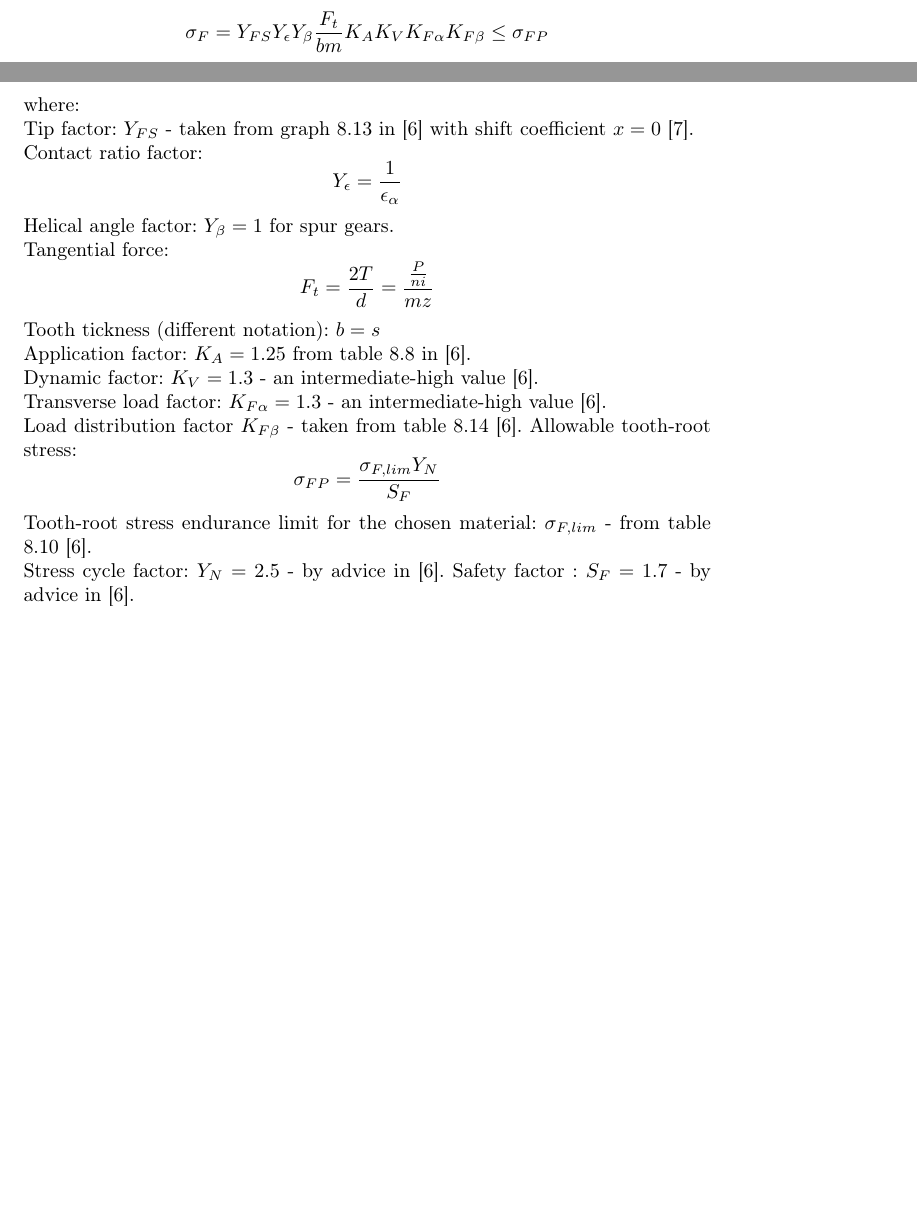
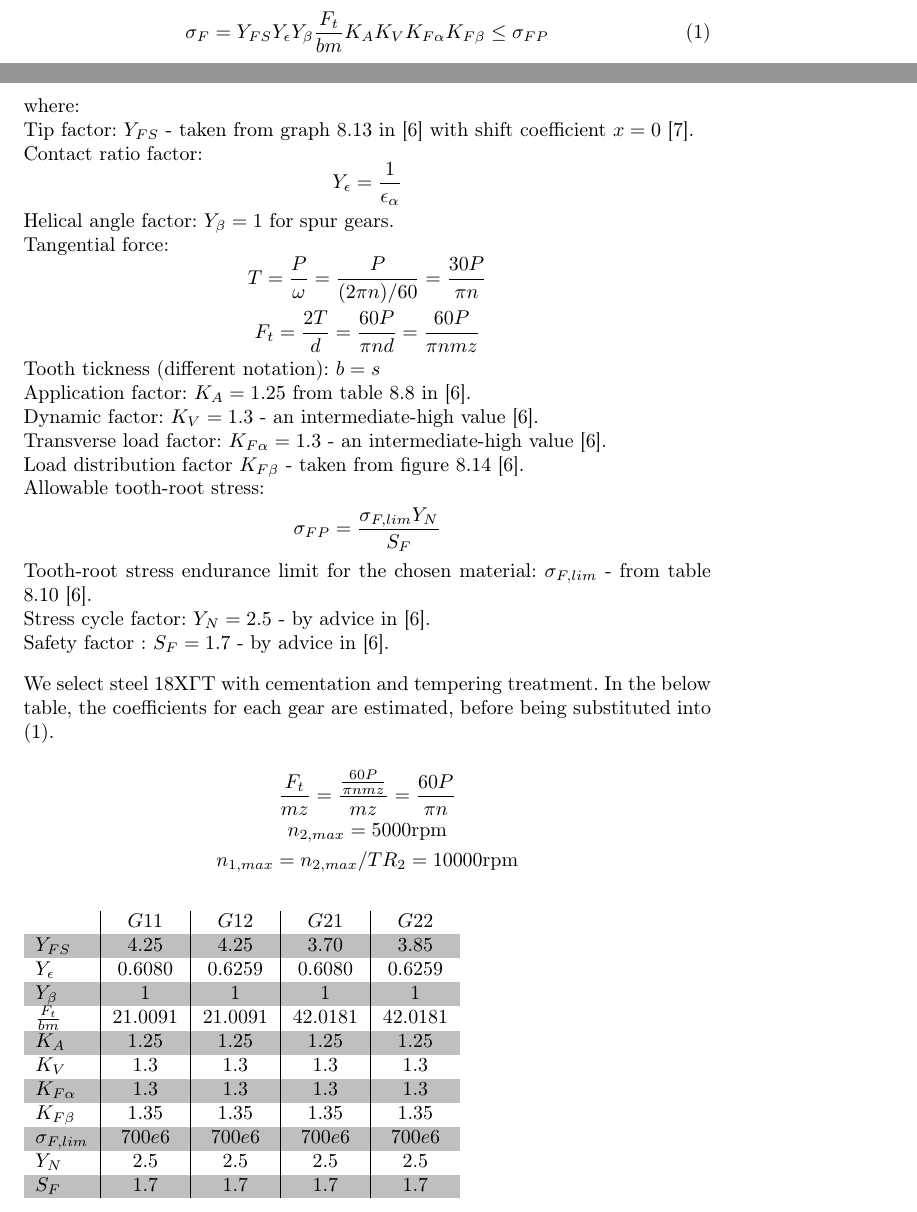
Before and after one commit to MiroslavVitkov/gearbox, a LaTeX document (calculations.tex): two parts of pages 5 and 6 of 8, joined at a grey line, cut so that both start at the same text, the shorter picture padded with empty space. Compiled offline with pdfLaTeX.

Commit message:
Fist stage of gear strength calculation halfway finished - just multiply the numbers.

```diff
--- a/calculations.tex
+++ b/calculations.tex
@@ -188,21 +188,46 @@ $$ \epsilon_{\alpha, 2} \approx 1.88 - 3.2 (1 / z_{12} + 1 / z_{22}) \approx 1.5
 \subsubsection{Bending stress}
 From both [5] and [6] we have the formula for bendig stress in gear teeth.
 Each individual gear is calculated separately.
-$$ \sigma_F = Y_{FS} Y_\epsilon Y_\beta \frac{F_t}{b m} K_A K_V K_{F\alpha} K_{F\beta} \leq \sigma_{FP} $$
+\begin{equation} \sigma_F = Y_{FS} Y_\epsilon Y_\beta \frac{F_t}{b m} K_A K_V K_{F\alpha} K_{F\beta} \leq \sigma_{FP} \end{equation}
 where: \\
 Tip factor: $Y_{FS}$ - taken from graph 8.13 in [6] with shift coefficient $x = 0$ [7]. \\
 Contact ratio factor: $$Y_\epsilon = \frac{1}{\epsilon_\alpha}$$
 Helical angle factor: $Y_\beta = 1$ for spur gears. \\
-Tangential force: $$F_t = \frac{2 T}{d} = \frac{\frac{P}{n i}}{m z}$$
+Tangential force:
+$$ T = \frac{P}{\omega} = \frac{P}{(2 \pi n) / 60} = \frac{30 P}{\pi n}$$
+$$ F_t = \frac{2 T}{d} =  \frac{60 P}{\pi n d}  = \frac{60 P}{\pi n m z}$$
 Tooth tickness (different notation): $b = s$ \\
 Application factor: $K_A = 1.25$ from table 8.8 in [6]. \\
 Dynamic factor: $K_V = 1.3$ - an intermediate-high value [6]. \\
 Transverse load factor: $K_{F\alpha} = 1.3$ - an intermediate-high value [6]. \\
-Load distribution factor $K_{F\beta}$ - taken from table 8.14 [6].
+Load distribution factor $K_{F\beta}$ - taken from figure 8.14 [6]. \\
 Allowable tooth-root stress: $$\sigma_{FP} = \frac{\sigma_{F, lim} Y_N}{S_F}$$
 Tooth-root stress endurance limit for the chosen material: $\sigma_{F, lim}$ - from table 8.10 [6]. \\
-Stress cycle factor: $Y_N = 2.5$ - by advice in [6].
-Safety factor : $S_F = 1.7$ - by advice in [6].
+Stress cycle factor: $Y_N = 2.5$ - by advice in [6]. \\
+Safety factor : $S_F = 1.7$ - by advice in [6]. \\[0.3cm]
+We select steel 18ХГТ with cementation and tempering treatment.
+In the below table, the coefficients for each gear are estimated, before being substituted into (1). \\[0.1cm]
+$$ \frac{F_t}{m z} = \frac{\frac{60 P}{\pi n m z}}{m z} = \frac{60 P}{\pi n}$$
+$$ n_{2, max} = 5000 \si{\rpm}$$
+$$ n_{1, max} = n_{2, max} / TR_2 = 10000 \si{\rpm}$$  \\ [0.2cm]
+\FPeval\vConst{60 * 11000 / 3.1415}
+\FPset{vn1}{10000}
+\FPset{vn2}{5000}
+\rowcolors{1}{white}{lightgray}
+\begin{tabular}{>{$}l<{$} | >{$}c<{$} | >{$}c<{$} | >{$}c<{$} | >{$}c<{$}}
+                & G11                & G12                & G21                & G22                \\
+Y_{FS}          & 4.25               & 4.25               & 3.70               & 3.85               \\
+Y_\epsilon      & \Div{1}{1.6447}    & \Div{1}{1.5976}    & \Div{1}{1.6447}    & \Div{1}{1.5976}    \\
+Y_\beta         & 1                  & 1                  & 1                  & 1                  \\
+\frac{F_t}{b m} & \Div{vConst}{vn1}  & \Div{vConst}{vn1}  & \Div{vConst}{vn2}  & \Div{vConst}{vn2}  \\
+K_A             & 1.25               & 1.25               & 1.25               & 1.25               \\
+K_V             & 1.3                & 1.3                & 1.3                & 1.3                \\
+K_{F\alpha}     & 1.3                & 1.3                & 1.3                & 1.3                \\
+K_{F\beta}      & 1.35               & 1.35               & 1.35               & 1.35               \\
+\sigma_{F, lim} & 700e6              & 700e6              & 700e6              & 700e6              \\
+Y_N             & 2.5                & 2.5                & 2.5                & 2.5                \\
+S_F             & 1.7                & 1.7                & 1.7                & 1.7                \\
+\end{tabular}
 
 \subsection{Couplings}
 Requirements: Design a way to connect the Input shaft to the driving motor and the output shaft to the spindle.
```
Also changed, not shown: calculations.tex (6 more changed lines).
